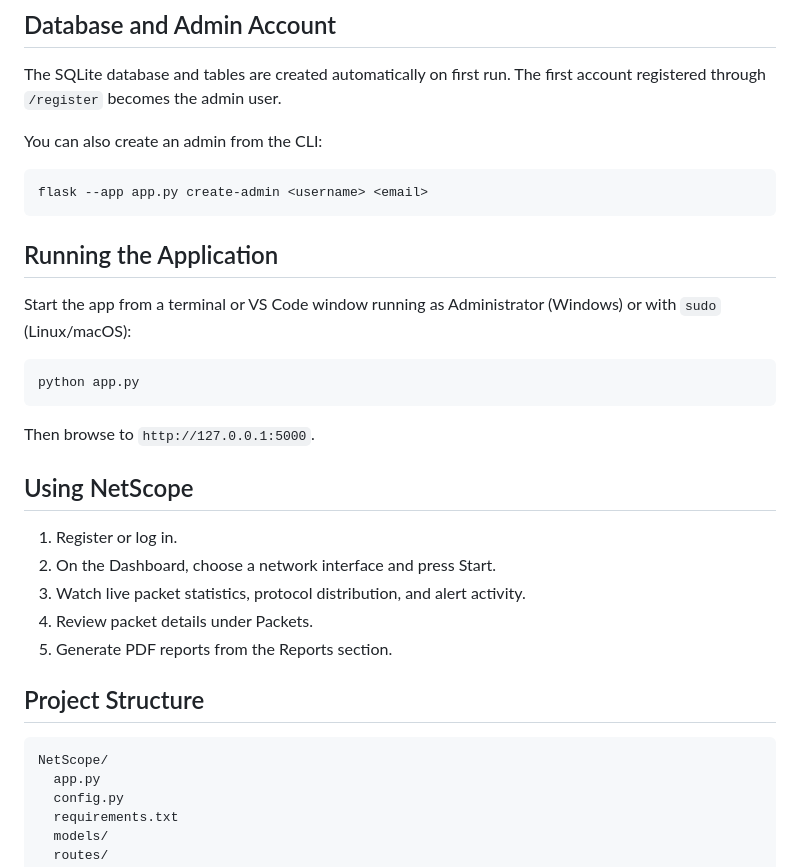
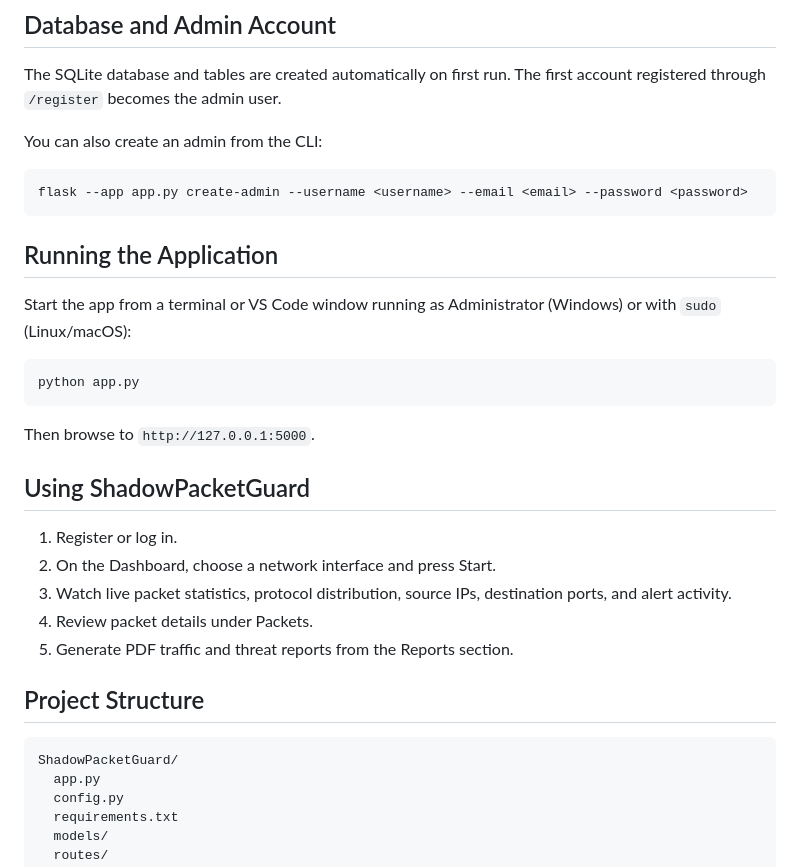
Before and after one commit to Deepak-00647/NetScope, a Markdown page: README.md, the part around one of its changes. Drawn GitHub-style.

````diff
--- a/README.md
+++ b/README.md
@@ -39,7 +39,7 @@ The first account registered through `/register` becomes the admin user.
 You can also create an admin from the CLI:
 
 ```bash
-flask --app app.py create-admin <username> <email>
+flask --app app.py create-admin --username <username> --email <email> --password <password>
 ```
 
 ## Running the Application
@@ -53,18 +53,18 @@ python app.py
 
 Then browse to `http://127.0.0.1:5000`.
 
-## Using NetScope
+## Using ShadowPacketGuard
 
 1. Register or log in.
 2. On the Dashboard, choose a network interface and press Start.
-3. Watch live packet statistics, protocol distribution, and alert activity.
+3. Watch live packet statistics, protocol distribution, source IPs, destination ports, and alert activity.
 4. Review packet details under Packets.
-5. Generate PDF reports from the Reports section.
+5. Generate PDF traffic and threat reports from the Reports section.
 
 ## Project Structure
 
 ```text
-NetScope/
+ShadowPacketGuard/
   app.py
   config.py
   requirements.txt
````
Also changed, not shown: other parts of README.md (+34 -36 lines).
